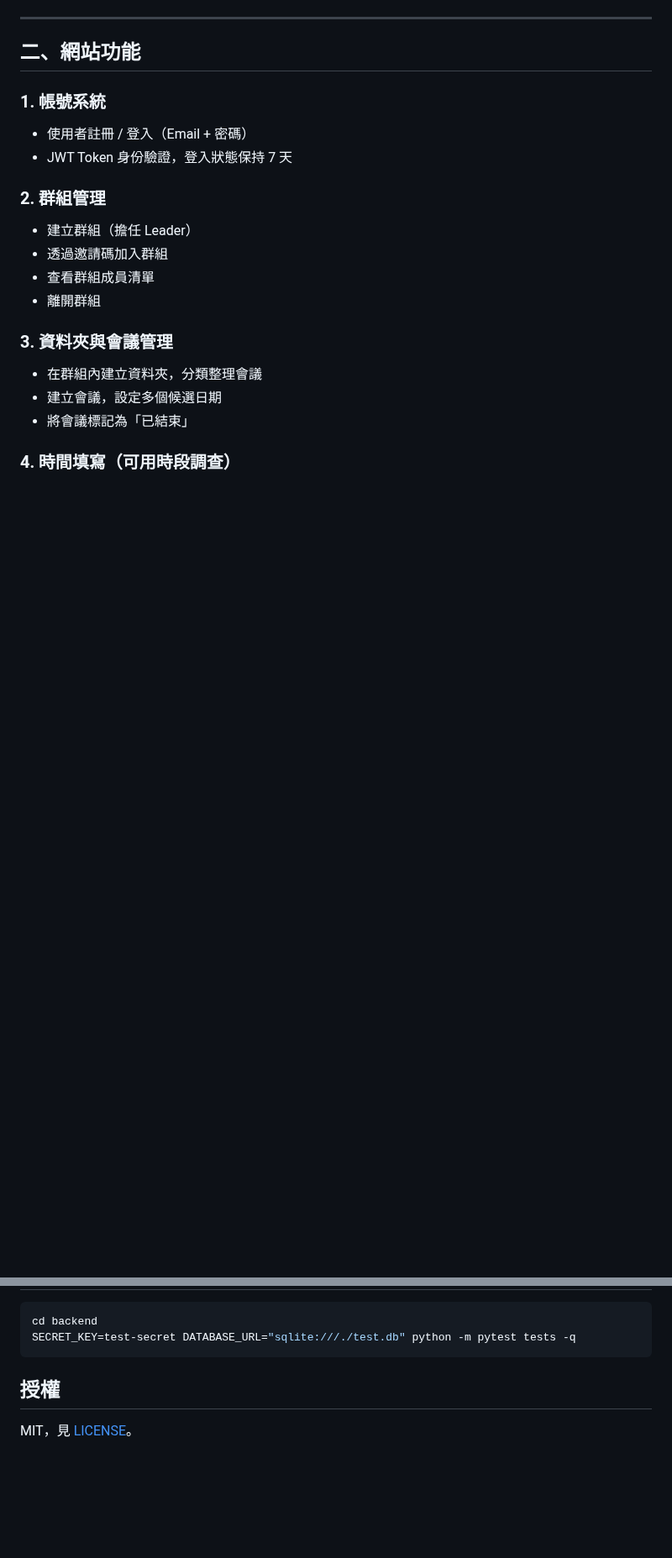
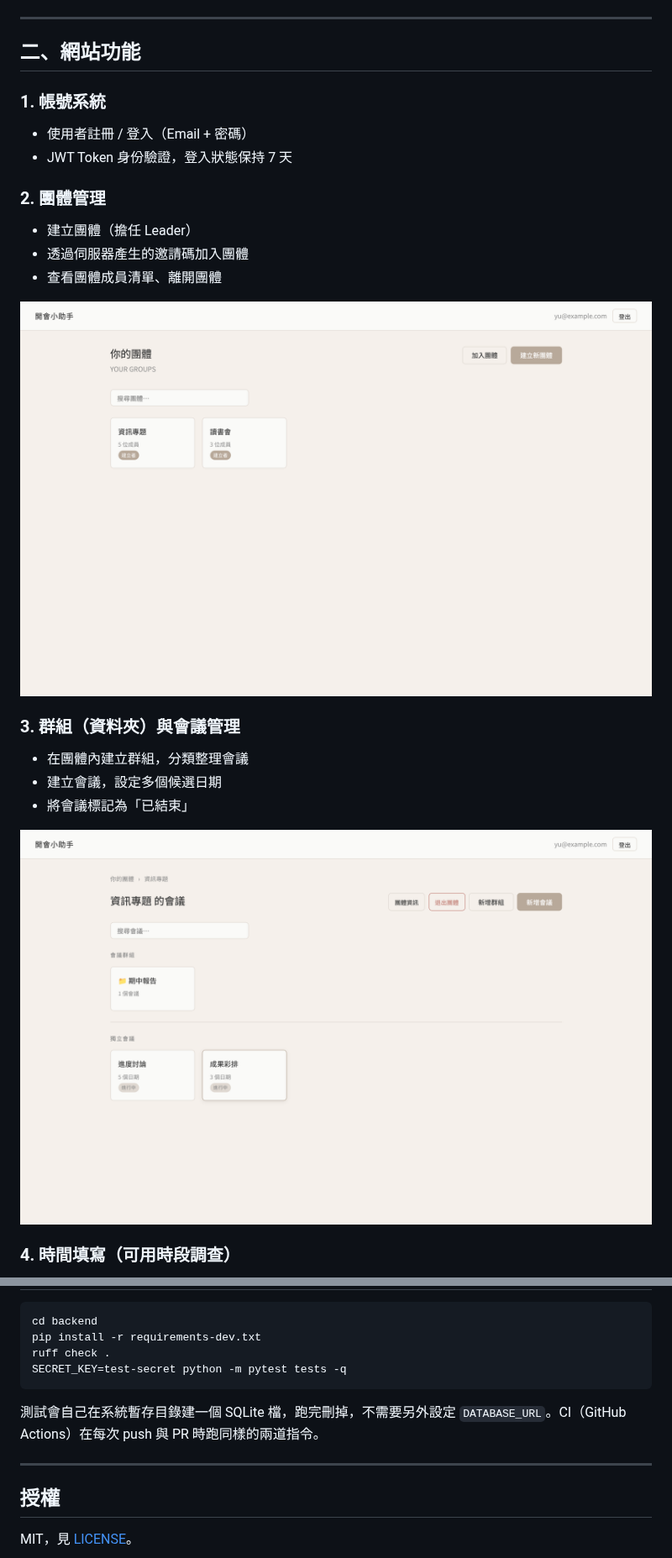
Before and after one commit to ssuyu0829/meeting-assistant, a Markdown page: README.md, 2 parts joined by grey strips. Shown at 84% size. Drawn GitHub-style; pictures changed too: docs/screenshots/groups.png (added), docs/screenshots/meetings.png (added); blank space fills up the shorter version.

````diff
--- a/README.md
+++ b/README.md
@@ -25,16 +25,19 @@
 - 使用者註冊 / 登入（Email + 密碼）
 - JWT Token 身份驗證，登入狀態保持 7 天
 
-### 2. 群組管理
-- 建立群組（擔任 Leader）
-- 透過邀請碼加入群組
-- 查看群組成員清單
-- 離開群組
+### 2. 團體管理
+- 建立團體（擔任 Leader）
+- 透過伺服器產生的邀請碼加入團體
+- 查看團體成員清單、離開團體
 
-### 3. 資料夾與會議管理
-- 在群組內建立資料夾，分類整理會議
+![團體列表](docs/screenshots/groups.png)
+
+### 3. 群組（資料夾）與會議管理
+- 在團體內建立群組，分類整理會議
 - 建立會議，設定多個候選日期
 - 將會議標記為「已結束」
 
+![團體內的群組與獨立會議](docs/screenshots/meetings.png)
+
 ### 4. 時間填寫（可用時段調查）
 - 每位成員填寫自己在各候選日期的可用時段（早上 7 點～晚上 11 點，共 16 個時段）
@@ -277,8 +288,14 @@ Supabase PostgreSQL   9 張表；Render 的磁碟是暫時的，所以資料不
 
 ```bash
 cd backend
-SECRET_KEY=test-secret DATABASE_URL="sqlite:///./test.db" python -m pytest tests -q
+pip install -r requirements-dev.txt
+ruff check .
+SECRET_KEY=test-secret python -m pytest tests -q
 ```
+
+測試會自己在系統暫存目錄建一個 SQLite 檔，跑完刪掉，不需要另外設定 `DATABASE_URL`。CI（GitHub Actions）在每次 push 與 PR 時跑同樣的兩道指令。
+
+---
 
 ## 授權
 
````
Also changed, not shown: other parts of README.md (+102 -94 lines), HOW_TO_RUN.md (+37 -22 lines), docs/screenshots/availability.png (added), docs/screenshots/heatmap.png (added), docs/screenshots/summary.png (added).
